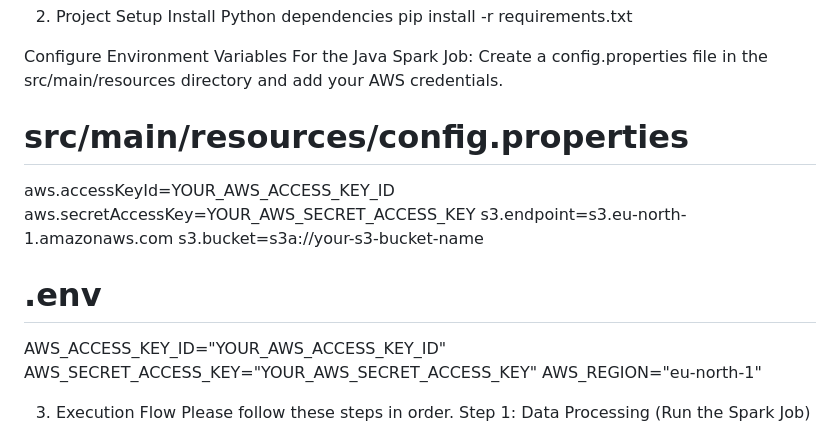
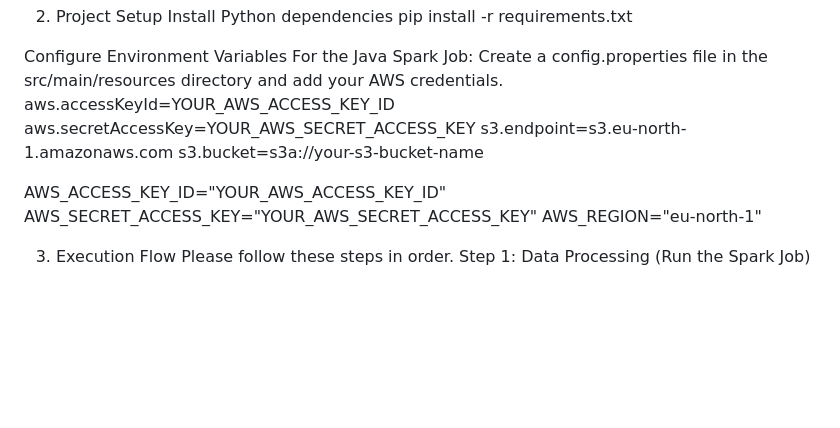
Before and after one commit to asjcaopODAvpsndcap/ID2221, a Markdown page: README.md, the part around the change. GitHub-like rendering; blank space fills up the shorter version.

```diff
--- a/README.md
+++ b/README.md
@@ -35,15 +35,11 @@ pip install -r requirements.txt
 
 Configure Environment Variables
 For the Java Spark Job: Create a config.properties file in the src/main/resources directory and add your AWS credentials.
-
-
-# src/main/resources/config.properties
 aws.accessKeyId=YOUR_AWS_ACCESS_KEY_ID
 aws.secretAccessKey=YOUR_AWS_SECRET_ACCESS_KEY
 s3.endpoint=s3.eu-north-1.amazonaws.com
 s3.bucket=s3a://your-s3-bucket-name
 
-# .env
 AWS_ACCESS_KEY_ID="YOUR_AWS_ACCESS_KEY_ID"
 AWS_SECRET_ACCESS_KEY="YOUR_AWS_SECRET_ACCESS_KEY"
 AWS_REGION="eu-north-1"
```
